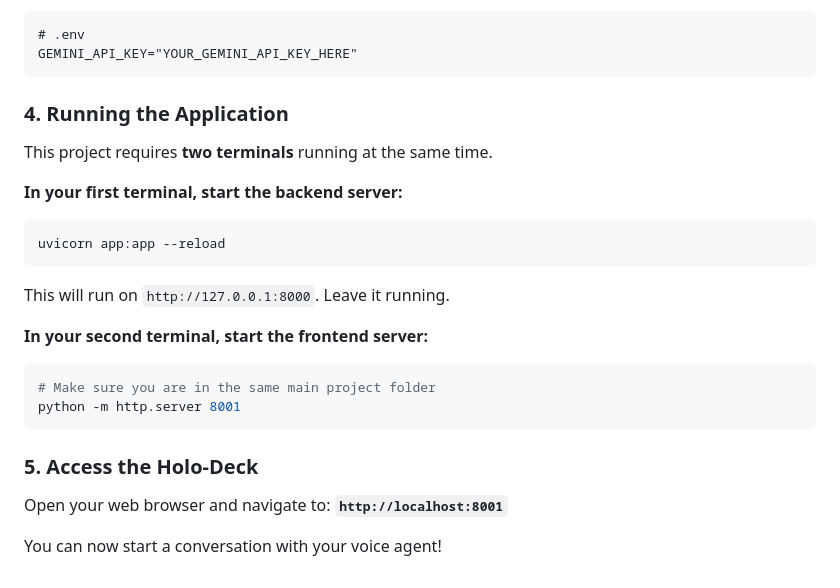
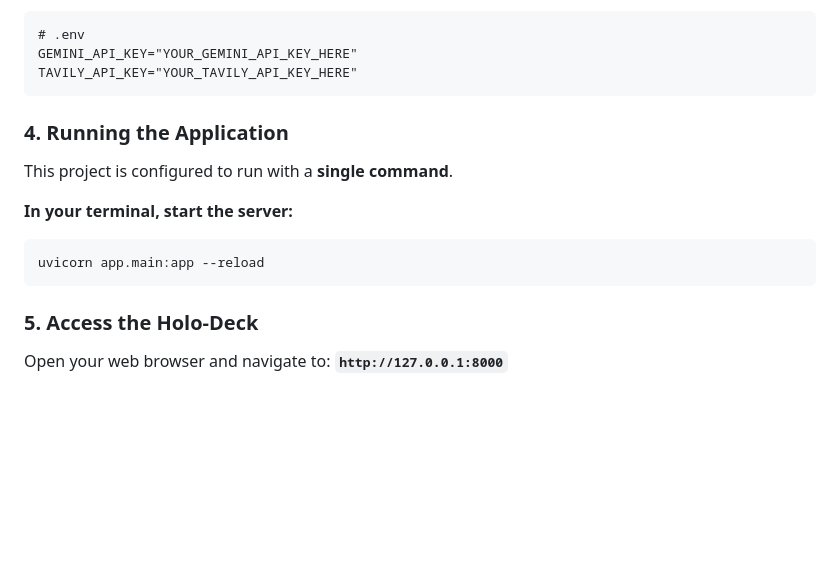
Before and after one commit to adyashaaa28/holo-deck-voice-agent, a Markdown page: README.md, the part around one of its changes. Drawn GitHub-style; blank space fills up the shorter version.

````diff
--- a/README.md
+++ b/README.md
@@ -68,25 +69,17 @@ Create a file named `.env` in the root of your project folder. This file will st
 ```
 # .env
 GEMINI_API_KEY="YOUR_GEMINI_API_KEY_HERE"
+TAVILY_API_KEY="YOUR_TAVILY_API_KEY_HERE"
 ```
 
 ### 4. Running the Application
-This project requires **two terminals** running at the same time.
+This project is configured to run with a **single command**.
 
-**In your first terminal, start the backend server:**
+**In your terminal, start the server:**
 ```bash
-uvicorn app:app --reload
-```
-This will run on `http://127.0.0.1:8000`. Leave it running.
-
-**In your second terminal, start the frontend server:**
-```bash
-# Make sure you are in the same main project folder
-python -m http.server 8001
+uvicorn app.main:app --reload
 ```
 
 ### 5. Access the Holo-Deck
 Open your web browser and navigate to:
-**`http://localhost:8001`**
-
-You can now start a conversation with your voice agent!
+**`http://127.0.0.1:8000`**
````
Also changed, not shown: other parts of README.md (+30 -29 lines).
